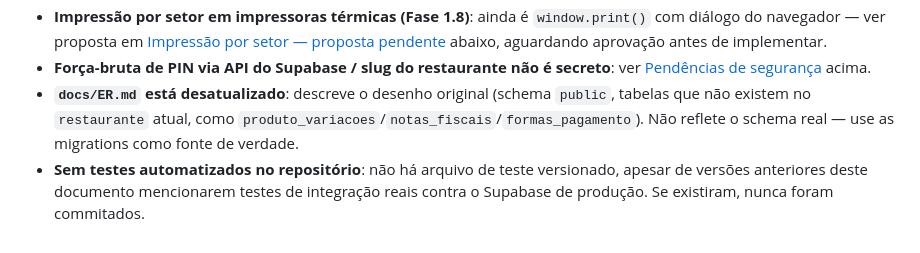
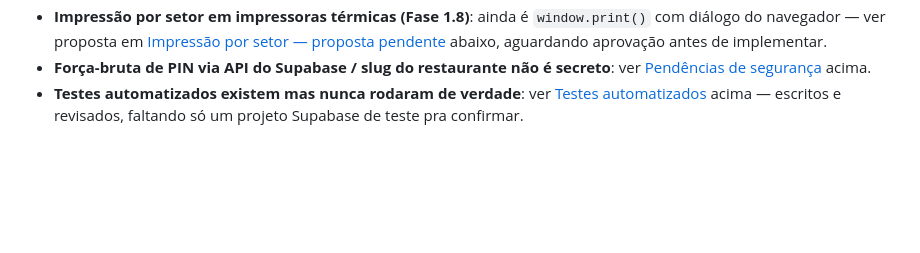
Before and after one commit to thgustavo62-design/Restaurante, a Markdown page: README.md, the part around the change. Drawn GitHub-style; blank space fills up the shorter version.

```diff
--- a/README.md
+++ b/README.md
@@ -745,11 +745,6 @@ de rodar `npm test` pela primeira vez.
 - **Força-bruta de PIN via API do Supabase / slug do restaurante não é
   secreto**: ver
   [Pendências de segurança](#pendências-de-segurança-ver-também-pendências-conhecidas) acima.
-- **`docs/ER.md` está desatualizado**: descreve o desenho original
-  (schema `public`, tabelas que não existem no `restaurante` atual, como
-  `produto_variacoes`/`notas_fiscais`/`formas_pagamento`). Não reflete o
-  schema real — use as migrations como fonte de verdade.
-- **Sem testes automatizados no repositório**: não há arquivo de teste
-  versionado, apesar de versões anteriores deste documento mencionarem
-  testes de integração reais contra o Supabase de produção. Se existiram,
-  nunca foram commitados.
+- **Testes automatizados existem mas nunca rodaram de verdade**: ver
+  [Testes automatizados](#testes-automatizados-fase-44) acima — escritos e
+  revisados, faltando só um projeto Supabase de teste pra confirmar.
```
Also changed, not shown: docs/ER.md (+163 -96 lines).
